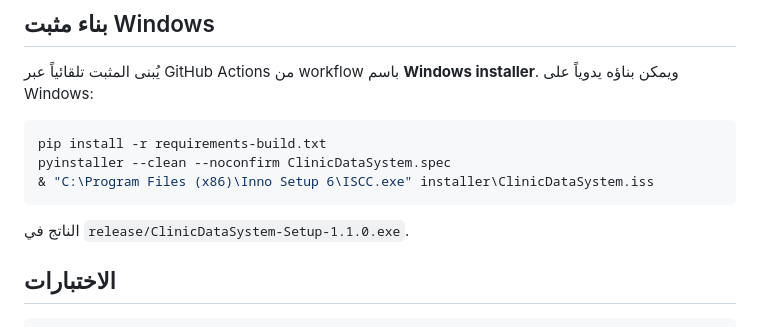
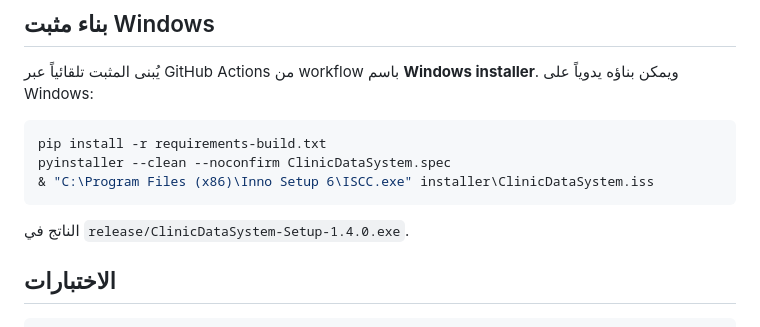
Before and after one commit to qadayas940-ui/ClinicDataSystem, a Markdown page: README.md, the part around the change. Rendered like a GitHub page.

Commit message:
docs: update Windows installer version to 1.4.0

````diff
--- a/README.md
+++ b/README.md
@@ -50,7 +50,7 @@ pyinstaller --clean --noconfirm ClinicDataSystem.spec
 & "C:\Program Files (x86)\Inno Setup 6\ISCC.exe" installer\ClinicDataSystem.iss
 ```
 
-الناتج في `release/ClinicDataSystem-Setup-1.1.0.exe`.
+الناتج في `release/ClinicDataSystem-Setup-1.4.0.exe`.
 
 ## الاختبارات
 
````
